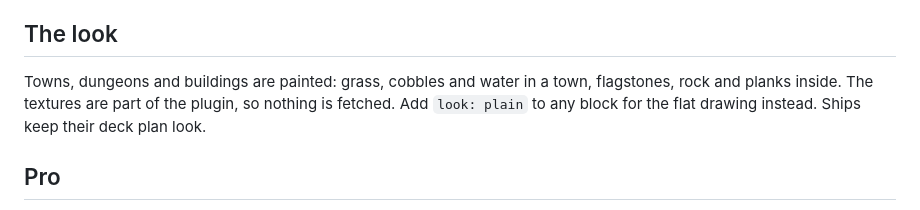
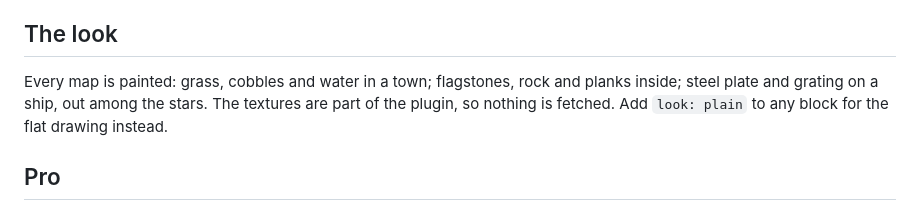
Before and after one commit to walkertbrown/mapsmith, a Markdown page: README.md, the part around the change. Rendered like a GitHub page.

Commit message:
Mapsmith 0.7.1: painted ships
Co-Authored-By: Claude Opus 5.5 <noreply@anthropic.com>
Claude-Session: https://claude.ai/code/session_01EU23ZnLtNw4SGYJ1TraZWD

```diff
--- a/README.md
+++ b/README.md
@@ -127,7 +127,7 @@ Above the plan is what the place is known for, and a hook. One room in each buil
 
 ## The look
 
-Towns, dungeons and buildings are painted: grass, cobbles and water in a town, flagstones, rock and planks inside. The textures are part of the plugin, so nothing is fetched. Add `look: plain` to any block for the flat drawing instead. Ships keep their deck plan look.
+Every map is painted: grass, cobbles and water in a town; flagstones, rock and planks inside; steel plate and grating on a ship, out among the stars. The textures are part of the plugin, so nothing is fetched. Add `look: plain` to any block for the flat drawing instead.
 
 ## Pro
 
```
Also changed, not shown: art/bay.jpg (added), art/grate.jpg (added), art/plate.jpg (added), 10 other files.
